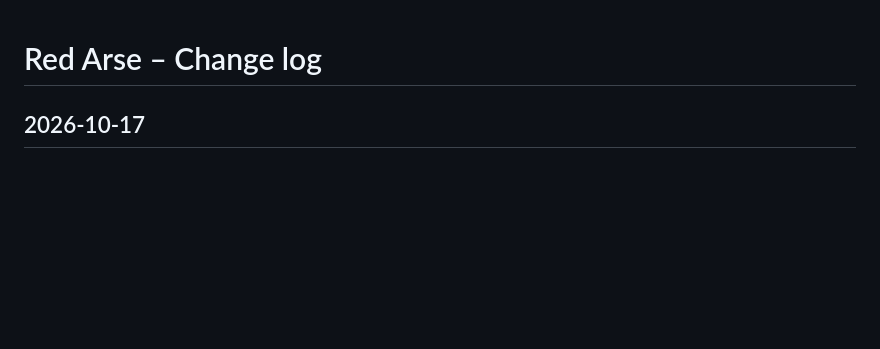
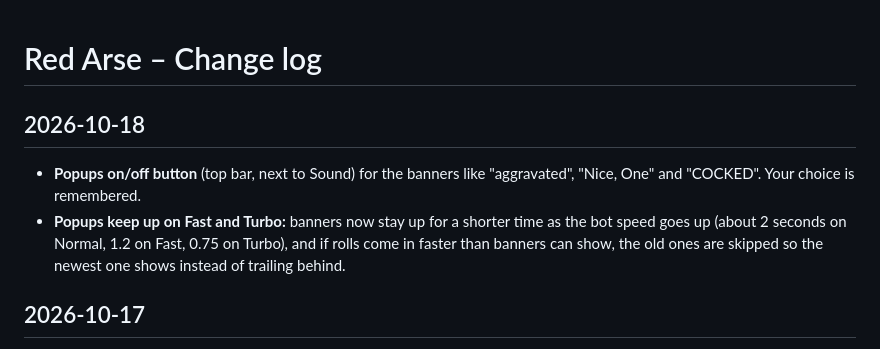
Before and after one commit to vmannusa/red-arse, a Markdown page: CHANGELOG.md, the part around the change. Drawn GitHub-style; blank space fills up the shorter version.

Commit message:
CHANGELOG: popups toggle
Added new features for popups and improved banner display based on bot speed.

```diff
--- a/CHANGELOG.md
+++ b/CHANGELOG.md
@@ -1,4 +1,8 @@
 # Red Arse – Change log
+
+## 2026-10-18
+- **Popups on/off button** (top bar, next to Sound) for the banners like "aggravated", "Nice, One" and "COCKED". Your choice is remembered.
+- **Popups keep up on Fast and Turbo:** banners now stay up for a shorter time as the bot speed goes up (about 2 seconds on Normal, 1.2 on Fast, 0.75 on Turbo), and if rolls come in faster than banners can show, the old ones are skipped so the newest one shows instead of trailing behind.
 
 ## 2026-10-17
 - **Report a bug or idea** (footer, every screen): pick Bug or Idea, type a note, and send. No sign-in needed. Notes go to the developer's Firebase database (the rules let anyone add one but nobody read them back). If it can't send, the form offers a pre-filled GitHub issue instead.
```
